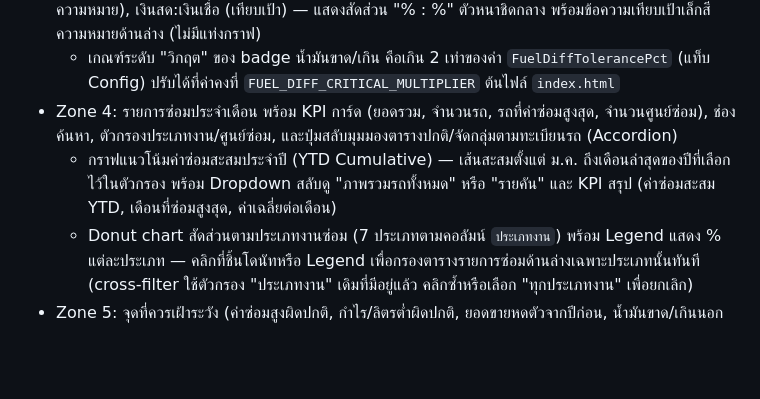
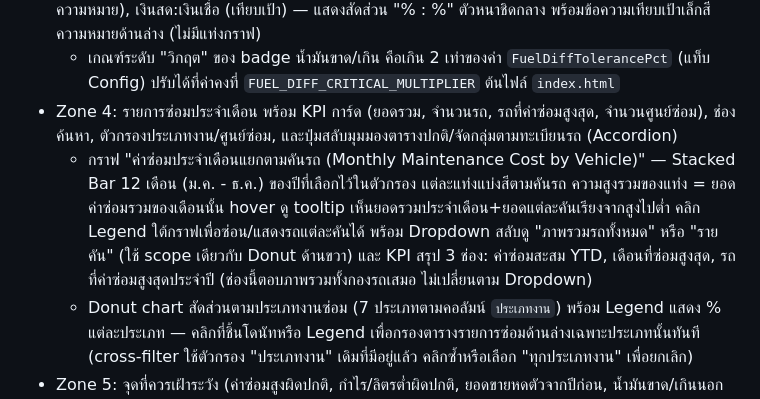
Before and after one commit to tharaphx/fuel-dashboard, a Markdown page: README.md, the part around the change. GitHub-like rendering; blank space fills up the shorter version.

```diff
--- a/README.md
+++ b/README.md
@@ -34,7 +34,7 @@ Interactive dashboard เดี่ยวไฟล์เดียว (`index.html
 - Zone 3: ตารางประสิทธิภาพรายเส้นทาง (Route ID) 5 คอลัมน์ ออกแบบแบบ "low-noise" — ตัวเลขหลักเป็นตัวหนาสีเข้ม (Primary Metric) ส่วนข้อความรองเป็นตัวเล็กสีเทา/สีความหมาย (Secondary) ไม่มี pill/badge พื้นสีสำหรับค่าปกติ สงวน badge พื้นเข้ม+ไอคอน ⚠️ ไว้เฉพาะกรณีวิกฤตจริงๆ เท่านั้น ได้แก่ Route ID, ยอดขาย & ผลต่างน้ำมัน (ยอดขายลิตรตัวหนา + น้ำมันขาด/เกิน: ข้อความสีเขียว/ส้มสำหรับในเกณฑ์/เฝ้าระวัง, badge แดงเข้ม ⚠️ เฉพาะระดับวิกฤต — พร้อม %YoY และ %เทียบเป้าด้านล่างเป็นข้อความสีความหมาย), ผลประกอบการกำไร (กำไรขั้นต้นรวมตัวหนา + ราคาขาย/ต้นทุน/กำไรต่อลิตร), ค่าซ่อม & ประสิทธิภาพน้ำมัน (ยอดค่าซ่อมตัวหนา, ขึ้น badge แดงเข้ม ⚠️ เฉพาะเมื่อ > ฿10,000 + อัตราสิ้นเปลืองเทียบเป้าเป็นข้อความสีความหมาย), เงินสด:เงินเชื่อ (เทียบเป้า) — แสดงสัดส่วน "% : %" ตัวหนาชิดกลาง พร้อมข้อความเทียบเป้าเล็กสีความหมายด้านล่าง (ไม่มีแท่งกราฟ)
   - เกณฑ์ระดับ "วิกฤต" ของ badge น้ำมันขาด/เกิน คือเกิน 2 เท่าของค่า `FuelDiffTolerancePct` (แท็บ Config) ปรับได้ที่ค่าคงที่ `FUEL_DIFF_CRITICAL_MULTIPLIER` ต้นไฟล์ `index.html`
 - Zone 4: รายการซ่อมประจำเดือน พร้อม KPI การ์ด (ยอดรวม, จำนวนรถ, รถที่ค่าซ่อมสูงสุด, จำนวนศูนย์ซ่อม), ช่องค้นหา, ตัวกรองประเภทงาน/ศูนย์ซ่อม, และปุ่มสลับมุมมองตารางปกติ/จัดกลุ่มตามทะเบียนรถ (Accordion)
-  - กราฟแนวโน้มค่าซ่อมสะสมประจำปี (YTD Cumulative) — เส้นสะสมตั้งแต่ ม.ค. ถึงเดือนล่าสุดของปีที่เลือกไว้ในตัวกรอง พร้อม Dropdown สลับดู "ภาพรวมรถทั้งหมด" หรือ "รายคัน" และ KPI สรุป (ค่าซ่อมสะสม YTD, เดือนที่ซ่อมสูงสุด, ค่าเฉลี่ยต่อเดือน)
+  - กราฟ "ค่าซ่อมประจำเดือนแยกตามคันรถ (Monthly Maintenance Cost by Vehicle)" — Stacked Bar 12 เดือน (ม.ค. - ธ.ค.) ของปีที่เลือกไว้ในตัวกรอง แต่ละแท่งแบ่งสีตามคันรถ ความสูงรวมของแท่ง = ยอดค่าซ่อมรวมของเดือนนั้น hover ดู tooltip เห็นยอดรวมประจำเดือน+ยอดแต่ละคันเรียงจากสูงไปต่ำ คลิก Legend ใต้กราฟเพื่อซ่อน/แสดงรถแต่ละคันได้ พร้อม Dropdown สลับดู "ภาพรวมรถทั้งหมด" หรือ "รายคัน" (ใช้ scope เดียวกับ Donut ด้านขวา) และ KPI สรุป 3 ช่อง: ค่าซ่อมสะสม YTD, เดือนที่ซ่อมสูงสุด, รถที่ค่าซ่อมสูงสุดประจำปี (ช่องนี้ตอบภาพรวมทั้งกองรถเสมอ ไม่เปลี่ยนตาม Dropdown)
   - Donut chart สัดส่วนตามประเภทงานซ่อม (7 ประเภทตามคอลัมน์ `ประเภทงาน`) พร้อม Legend แสดง % แต่ละประเภท — คลิกที่ชิ้นโดนัทหรือ Legend เพื่อกรองตารางรายการซ่อมด้านล่างเฉพาะประเภทนั้นทันที (cross-filter ใช้ตัวกรอง "ประเภทงาน" เดิมที่มีอยู่แล้ว คลิกซ้ำหรือเลือก "ทุกประเภทงาน" เพื่อยกเลิก)
 - Zone 5: จุดที่ควรเฝ้าระวัง (ค่าซ่อมสูงผิดปกติ, กำไร/ลิตรต่ำผิดปกติ, ยอดขายหดตัวจากปีก่อน, น้ำมันขาด/เกินนอกเป้า, อัตราการใช้น้ำมันต่ำกว่ากองรถ)
 
```
